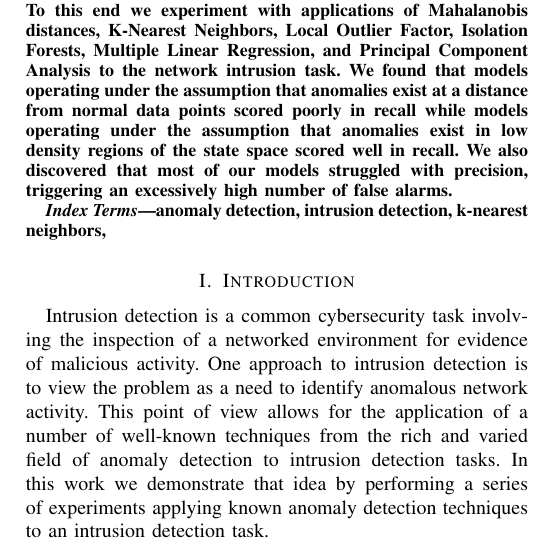
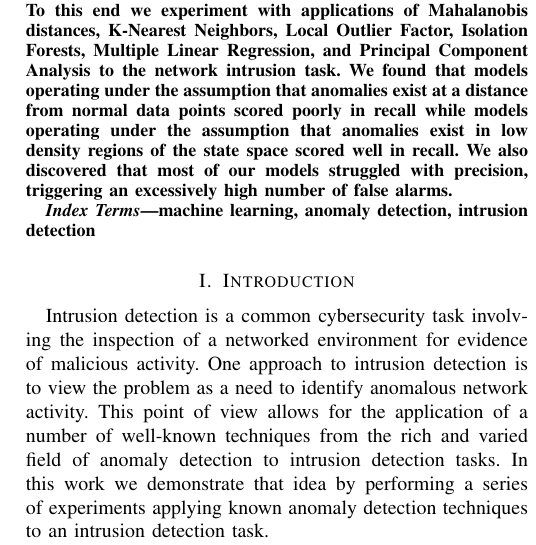
Before and after one commit to christian-westbrook/intrusion-detection, a LaTeX paper (report/Applications of anomaly detection techniques to intrusion detection.tex): part of one column of page 1 of 4, cut so that both start at the same text. Compiled offline with pdfLaTeX; a missing font is replaced by an installed copy or a similar font; a LaTeX package or settings file that is missing is left out.

Commit message:
Report update

```diff
--- a/report/Applications of anomaly detection techniques to intrusion detection.tex
+++ b/report/Applications of anomaly detection techniques to intrusion detection.tex
@@ -26,7 +26,7 @@ Intrusion detection is a common cybersecurity task involving the inspection of a
 \end{abstract}
 
 \begin{IEEEkeywords}
-anomaly detection, intrusion detection, k-nearest neighbors,
+machine learning, anomaly detection, intrusion detection
 \end{IEEEkeywords}
 
 \section{Introduction}
```
Also changed, not shown: report/Applications of anomaly detection techniques to intrusion detection.pdf, 2 other files.
